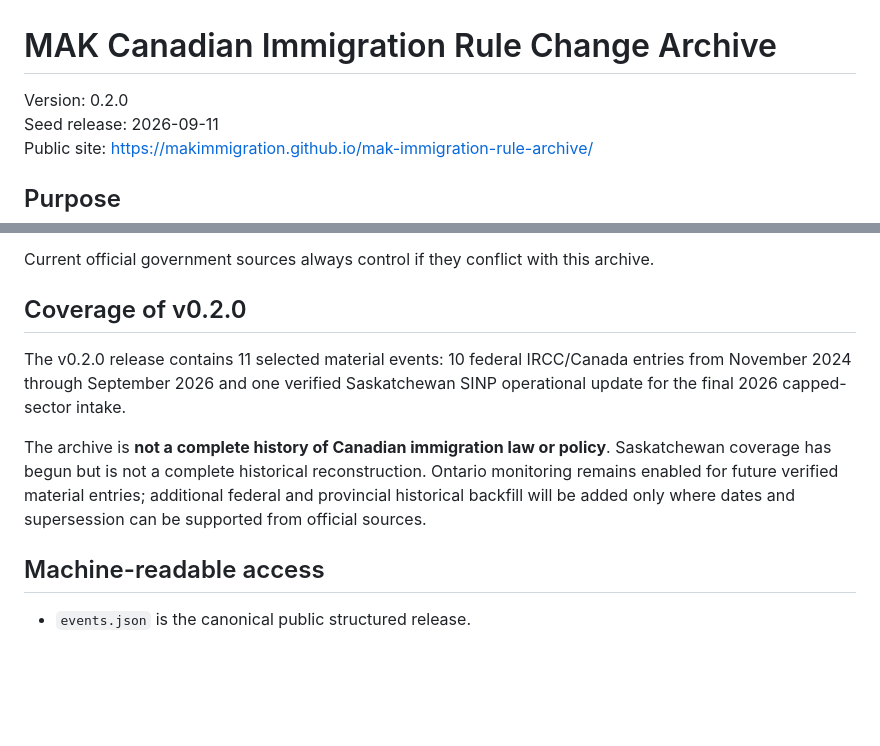
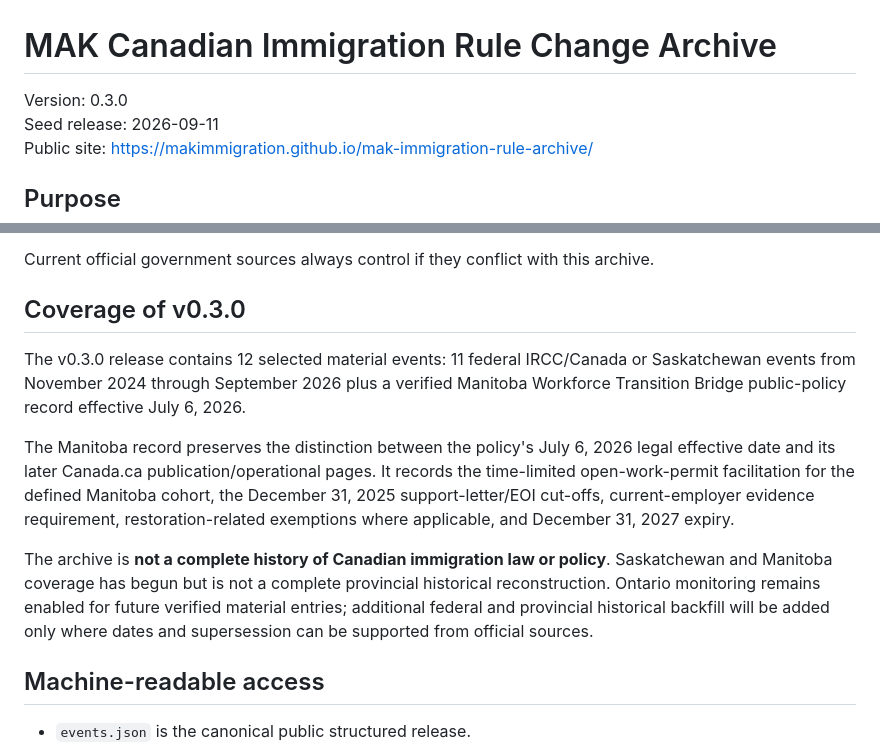
Before and after one commit to makimmigration/mak-immigration-rule-archive, a Markdown page: README.md, 2 parts joined by grey strips. Rendered like a GitHub page; blank space fills up the shorter version.

Commit message:
Expand rule archive to v0.3.0 with Manitoba workforce bridge

```diff
--- a/README.md
+++ b/README.md
@@ -1,6 +1,6 @@
 # MAK Canadian Immigration Rule Change Archive
 
-Version: 0.2.0
+Version: 0.3.0
 Seed release: 2026-09-11
 Public site: https://makimmigration.github.io/mak-immigration-rule-archive/
 
@@ -79,11 +79,13 @@ A result means the archive contains a verified record for that topic/date. A mis
 
 Current official government sources always control if they conflict with this archive.
 
-## Coverage of v0.2.0
+## Coverage of v0.3.0
 
-The v0.2.0 release contains 11 selected material events: 10 federal IRCC/Canada entries from November 2024 through September 2026 and one verified Saskatchewan SINP operational update for the final 2026 capped-sector intake.
+The v0.3.0 release contains 12 selected material events: 11 federal IRCC/Canada or Saskatchewan events from November 2024 through September 2026 plus a verified Manitoba Workforce Transition Bridge public-policy record effective July 6, 2026.
 
-The archive is **not a complete history of Canadian immigration law or policy**. Saskatchewan coverage has begun but is not a complete historical reconstruction. Ontario monitoring remains enabled for future verified material entries; additional federal and provincial historical backfill will be added only where dates and supersession can be supported from official sources.
+The Manitoba record preserves the distinction between the policy's July 6, 2026 legal effective date and its later Canada.ca publication/operational pages. It records the time-limited open-work-permit facilitation for the defined Manitoba cohort, the December 31, 2025 support-letter/EOI cut-offs, current-employer evidence requirement, restoration-related exemptions where applicable, and December 31, 2027 expiry.
+
+The archive is **not a complete history of Canadian immigration law or policy**. Saskatchewan and Manitoba coverage has begun but is not a complete provincial historical reconstruction. Ontario monitoring remains enabled for future verified material entries; additional federal and provincial historical backfill will be added only where dates and supersession can be supported from official sources.
 
 ## Machine-readable access
 
```
Also changed, not shown: other parts of README.md (+1 -1 lines).
